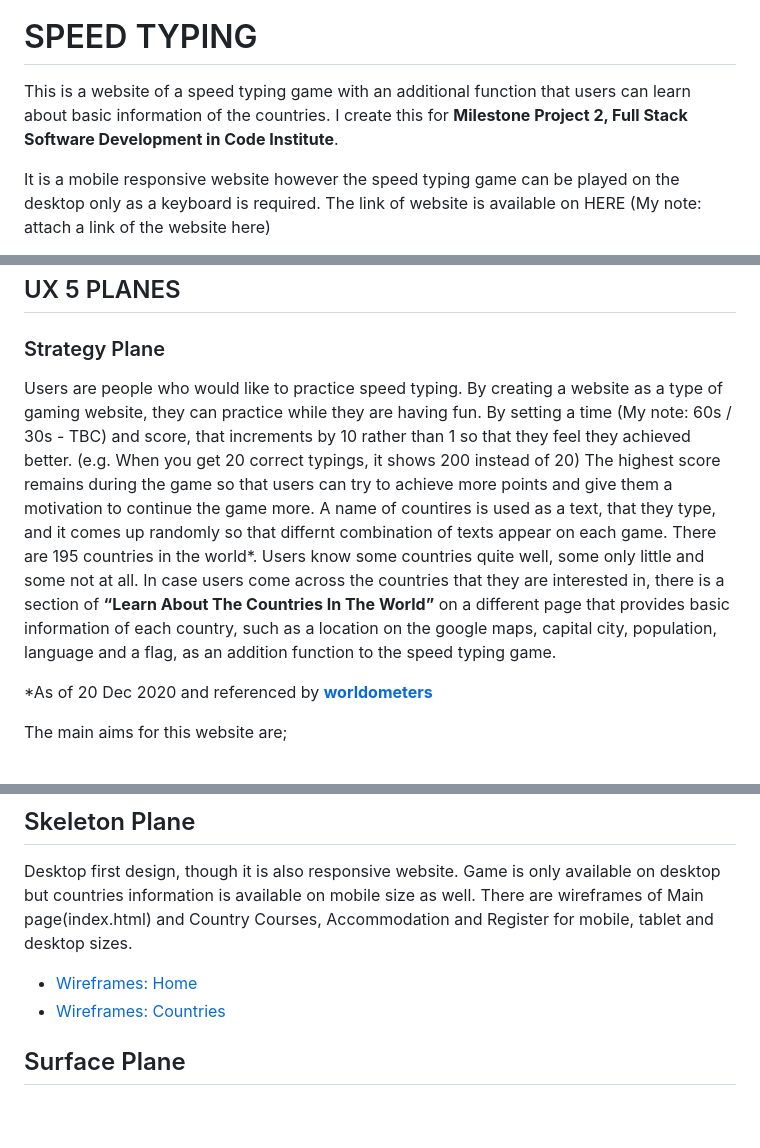
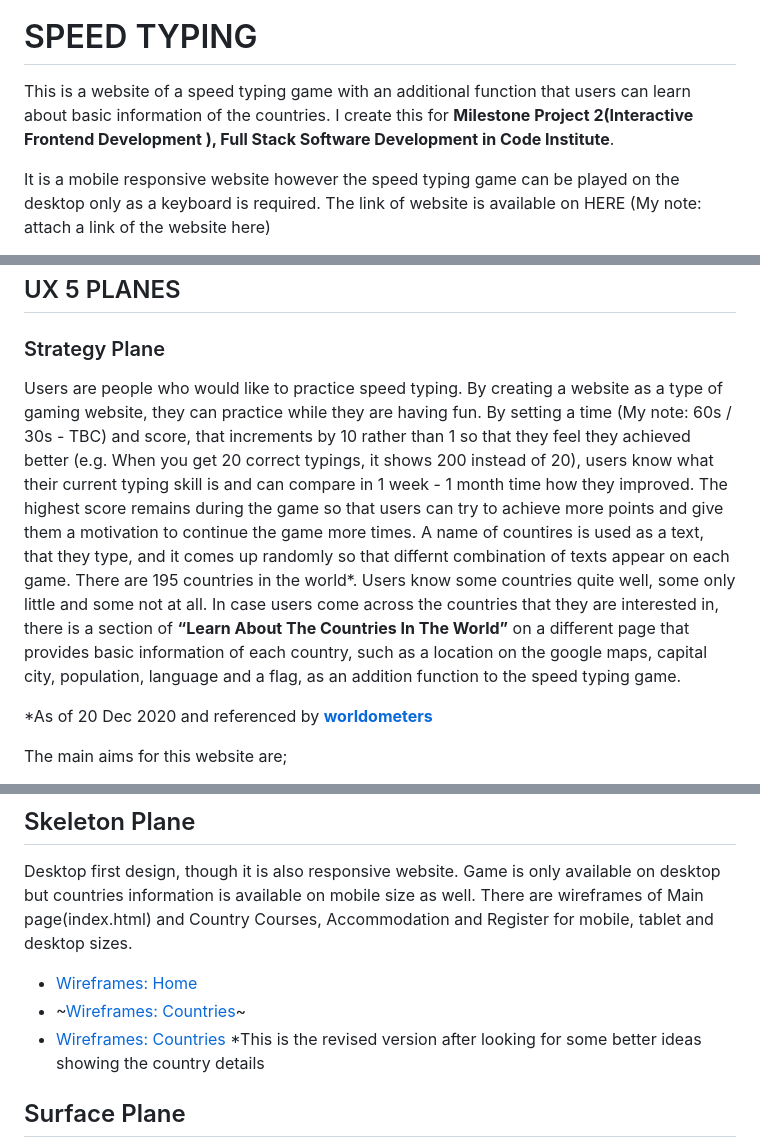
Before and after one commit to Toto-Kotaro-Tanaka/ms2-speed-typing-game, a Markdown page: README.md, 3 parts joined by grey strips. Drawn GitHub-style; blank space fills up the shorter version.

Commit message:
Update wireframe of countries

```diff
--- a/README.md
+++ b/README.md
@@ -1,7 +1,7 @@
 ![image](https://github.com/Toto-Kotaro-Tanaka/ms2-speed-typing-game/blob/main/assets/readme/readme-logo.png)
 
 # SPEED TYPING
-This is a website of a speed typing game with an additional function that users can learn about basic information of the countries. I create this for **Milestone Project 2, Full Stack Software Development in Code Institute**.
+This is a website of a speed typing game with an additional function that users can learn about basic information of the countries. I create this for **Milestone Project 2(Interactive Frontend Development ), Full Stack Software Development in Code Institute**.
 
 It is a mobile responsive website however the speed typing game can be played on the desktop only as a keyboard is required. The link of website is available on HERE (My note: attach a link of the website here)
 
@@ -17,8 +17,8 @@ I am the owner of the website. My goals of this website are to provide a speed t
 
 ### Strategy Plane
 
-Users are people who would like to practice speed typing. By creating a website as a type of gaming website, they can practice while they are having fun. By setting a time (My note: 60s / 30s - TBC) and score, that increments by 10 rather than 1 so that they feel they achieved better. (e.g. When you get 20 correct typings, it shows 200 instead of 20)
-The highest score remains during the game so that users can try to achieve more points and give them a motivation to continue the game more. A name of countires is used as a text, that they type, and it comes up randomly so that differnt combination of texts appear on each game. There are 195 countries in the world*. Users know some countries quite well, some only little and some not at all. In case users come across the countries that they are interested in, there is a section of **“Learn About The Countries In The World”** on a different page that provides basic information of each country, such as a location on the google maps, capital city, population, language and a flag, as an addition function to the speed typing game.
+Users are people who would like to practice speed typing. By creating a website as a type of gaming website, they can practice while they are having fun. By setting a time (My note: 60s / 30s - TBC) and score, that increments by 10 rather than 1 so that they feel they achieved better (e.g. When you get 20 correct typings, it shows 200 instead of 20), users know what their current typing skill is and can compare in 1 week - 1 month time how they improved.
+The highest score remains during the game so that users can try to achieve more points and give them a motivation to continue the game more times. A name of countires is used as a text, that they type, and it comes up randomly so that differnt combination of texts appear on each game. There are 195 countries in the world*. Users know some countries quite well, some only little and some not at all. In case users come across the countries that they are interested in, there is a section of **“Learn About The Countries In The World”** on a different page that provides basic information of each country, such as a location on the google maps, capital city, population, language and a flag, as an addition function to the speed typing game.
 
 *As of 20 Dec 2020 and referenced by **[worldometers](https://www.worldometers.info/geography/how-many-countries-are-there-in-the-world/)**
 
@@ -77,7 +77,9 @@ The website consists of 2 pages.
 Desktop first design, though it is also responsive website. Game is only available on desktop but countries information is available on mobile size as well. There are wireframes of Main page(index.html) and Country Courses, Accommodation and Register for mobile, tablet and desktop sizes.
 
 * [Wireframes: Home](https://github.com/Toto-Kotaro-Tanaka/ms2-speed-typing-game/blob/main/assets/readme/wireframe-index-html.png)
-* [Wireframes: Countries](https://github.com/Toto-Kotaro-Tanaka/ms2-speed-typing-game/blob/main/assets/readme/wireframe-countries-html.png)
+* ~[Wireframes: Countries](https://github.com/Toto-Kotaro-Tanaka/ms2-speed-typing-game/blob/main/assets/readme/wireframe-countries-html.png)~
+* [Wireframes: Countries](https://github.com/Toto-Kotaro-Tanaka/ms2-speed-typing-game/blob/main/assets/readme/wireframe-countries-html-2.png) *This is the revised version after looking for some better ideas showing the country details
+
 
 ## Surface Plane
 **--- Colour ---**
```
Also changed, not shown: other parts of README.md (+2 -2 lines), assets/readme/wireframe-countries-html-2.png (added).
